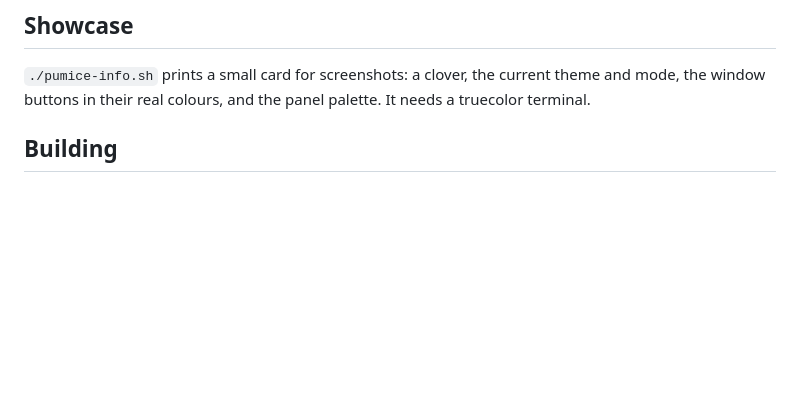
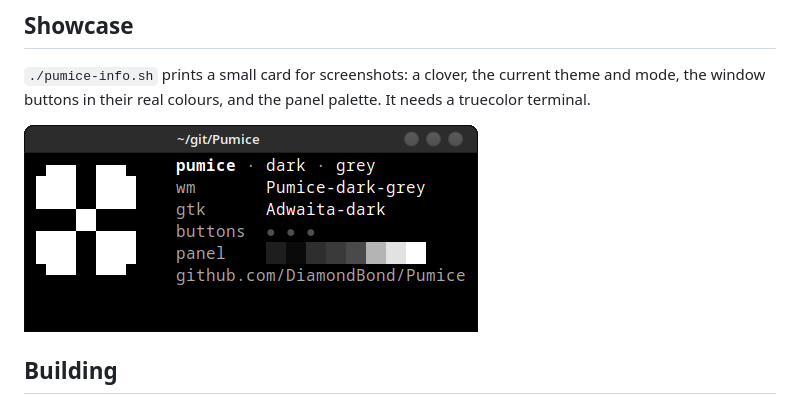
Before and after one commit to DiamondBond/Pumice, a Markdown page: README.md, the part around the change. Rendered like a GitHub page; pictures changed too: screenshots/info.png (added); blank space fills up the shorter version.

Commit message:
pumice-info: drop the shortcut line, add its screenshot
Co-Authored-By: Claude Opus 5.5 <noreply@anthropic.com>

```diff
--- a/README.md
+++ b/README.md
@@ -82,6 +82,8 @@ window manager theme* and *Control maximized windows*.
 theme and mode, the window buttons in their real colours, and the panel palette.
 It needs a truecolor terminal.
 
+![pumice-info.sh](screenshots/info.png)
+
 ## Building
 
 The themes are generated by `build.py` (needs `python-cairo`). The output is
```
Also changed, not shown: 1 other file.
